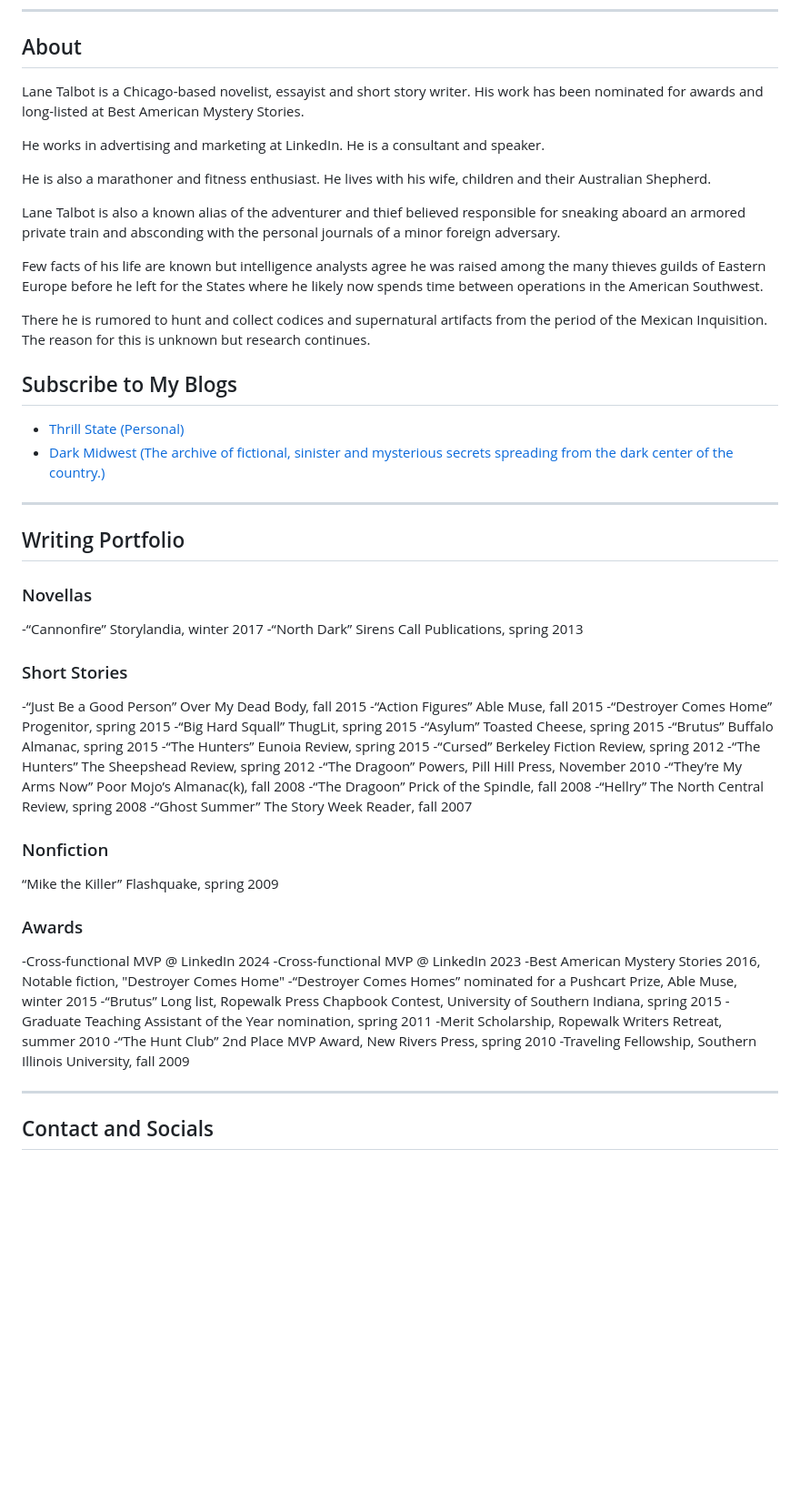
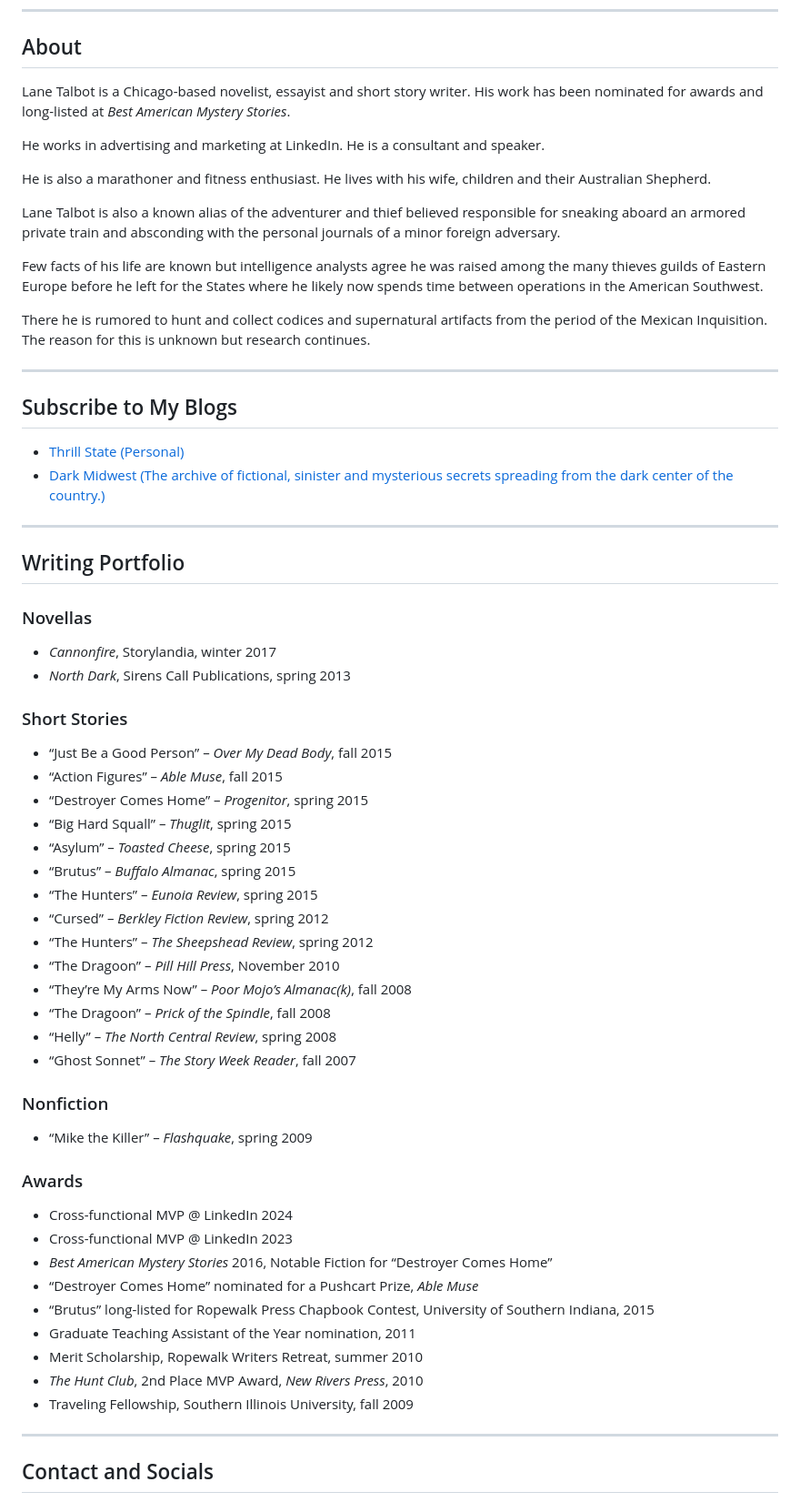
Before and after one commit to LaneTalbot/lanetalbot.github.io, a Markdown page: README.md, the part around the change printed below. Shown: that part at 91% size. Drawn GitHub-style; blank space fills up the shorter version.

```diff
--- a/README.md
+++ b/README.md
@@ -6,7 +6,7 @@ Fiction and essays that pair well with exotic cocktails served in haunted hotel
 
 ## About
 
-Lane Talbot is a Chicago-based novelist, essayist and short story writer. His work has been nominated for awards and long-listed at Best American Mystery Stories.
+Lane Talbot is a Chicago-based novelist, essayist and short story writer. His work has been nominated for awards and long-listed at *Best American Mystery Stories*.
 
 He works in advertising and marketing at LinkedIn. He is a consultant and speaker.
 
@@ -18,6 +18,8 @@ Few facts of his life are known but intelligence analysts agree he was raised am
 
 There he is rumored to hunt and collect codices and supernatural artifacts from the period of the Mexican Inquisition. The reason for this is unknown but research continues.
 
+---
+
 ## Subscribe to My Blogs
 
 - [Thrill State (Personal)](https://thrillstate.substack.com)
@@ -28,38 +30,38 @@ There he is rumored to hunt and collect codices and supernatural artifacts from
 ## Writing Portfolio
 
 ### Novellas
--“Cannonfire” Storylandia, winter 2017
--“North Dark” Sirens Call Publications, spring 2013
+- *Cannonfire*, Storylandia, winter 2017
+- *North Dark*, Sirens Call Publications, spring 2013
 
 ### Short Stories
--“Just Be a Good Person” Over My Dead Body, fall 2015
--“Action Figures” Able Muse, fall 2015
--“Destroyer Comes Home” Progenitor, spring 2015
--“Big Hard Squall” ThugLit, spring 2015
--“Asylum” Toasted Cheese, spring 2015
--“Brutus” Buffalo Almanac, spring 2015
--“The Hunters” Eunoia Review, spring 2015
--“Cursed” Berkeley Fiction Review, spring 2012
--“The Hunters” The Sheepshead Review, spring 2012
--“The Dragoon” Powers, Pill Hill Press, November 2010
--“They’re My Arms Now” Poor Mojo’s Almanac(k), fall 2008
--“The Dragoon” Prick of the Spindle, fall 2008
--“Hellry” The North Central Review, spring 2008
--“Ghost Summer” The Story Week Reader, fall 2007
+- “Just Be a Good Person” – *Over My Dead Body*, fall 2015
+- “Action Figures” – *Able Muse*, fall 2015
+- “Destroyer Comes Home” – *Progenitor*, spring 2015
+- “Big Hard Squall” – *Thuglit*, spring 2015
+- “Asylum” – *Toasted Cheese*, spring 2015
+- “Brutus” – *Buffalo Almanac*, spring 2015
+- “The Hunters” – *Eunoia Review*, spring 2015
+- “Cursed” – *Berkley Fiction Review*, spring 2012
+- “The Hunters” – *The Sheepshead Review*, spring 2012
+- “The Dragoon” – *Pill Hill Press*, November 2010
+- “They’re My Arms Now” – *Poor Mojo’s Almanac(k)*, fall 2008
+- “The Dragoon” – *Prick of the Spindle*, fall 2008
+- “Helly” – *The North Central Review*, spring 2008
+- “Ghost Sonnet” – *The Story Week Reader*, fall 2007
 
 ### Nonfiction
-“Mike the Killer” Flashquake, spring 2009
+- “Mike the Killer” – *Flashquake*, spring 2009
 
 ### Awards
--Cross-functional MVP @ LinkedIn 2024
--Cross-functional MVP @ LinkedIn 2023
--Best American Mystery Stories 2016, Notable fiction, "Destroyer Comes Home"
--“Destroyer Comes Homes” nominated for a Pushcart Prize, Able Muse, winter 2015
--“Brutus” Long list, Ropewalk Press Chapbook Contest, University of Southern Indiana, spring 2015
--Graduate Teaching Assistant of the Year nomination, spring 2011
--Merit Scholarship, Ropewalk Writers Retreat, summer 2010
--“The Hunt Club” 2nd Place MVP Award, New Rivers Press, spring 2010
--Traveling Fellowship, Southern Illinois University, fall 2009
+- Cross-functional MVP @ LinkedIn 2024
+- Cross-functional MVP @ LinkedIn 2023
+- *Best American Mystery Stories* 2016, Notable Fiction for “Destroyer Comes Home”
+- “Destroyer Comes Home” nominated for a Pushcart Prize, *Able Muse*
+- “Brutus” long-listed for Ropewalk Press Chapbook Contest, University of Southern Indiana, 2015
+- Graduate Teaching Assistant of the Year nomination, 2011
+- Merit Scholarship, Ropewalk Writers Retreat, summer 2010
+- *The Hunt Club*, 2nd Place MVP Award, *New Rivers Press*, 2010
+- Traveling Fellowship, Southern Illinois University, fall 2009
 
 ---
 
```
Also changed, not shown: other parts of README.md (+5 -6 lines).
